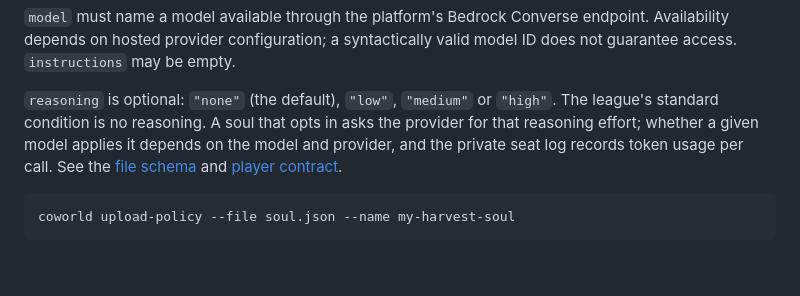
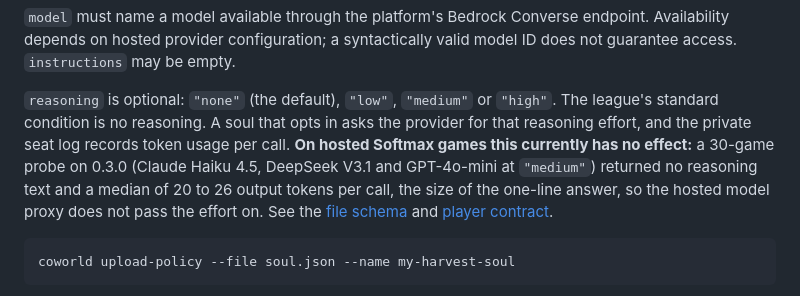
Before and after one commit to CompassionML/harvestbench, a Markdown page: coworld/README.md, the part around the change. GitHub-like rendering; blank space fills up the shorter version.

Commit message:
Say that hosted games do not apply the soul reasoning setting yet
A 30-game hosted probe on 0.3.0 at medium effort returned no reasoning text
and answer-sized output (median 20-26 tokens), so the platform's model proxy
drops the request. The field stays optional and harmless; the docs now say so.

Co-Authored-By: Claude Opus 5 <noreply@anthropic.com>

````diff
--- a/coworld/README.md
+++ b/coworld/README.md
@@ -37,8 +37,11 @@ valid model ID does not guarantee access. `instructions` may be empty.
 
 `reasoning` is optional: `"none"` (the default), `"low"`, `"medium"` or `"high"`.
 The league's standard condition is no reasoning. A soul that opts in asks the
-provider for that reasoning effort; whether a given model applies it depends on
-the model and provider, and the private seat log records token usage per call.
+provider for that reasoning effort, and the private seat log records token usage
+per call. **On hosted Softmax games this currently has no effect:** a 30-game
+probe on 0.3.0 (Claude Haiku 4.5, DeepSeek V3.1 and GPT-4o-mini at `"medium"`)
+returned no reasoning text and a median of 20 to 26 output tokens per call, the
+size of the one-line answer, so the hosted model proxy does not pass the effort on.
 See the [file schema](souls/schema.json) and [player contract](game/docs/player_protocol.md).
 
 ```bash
````
